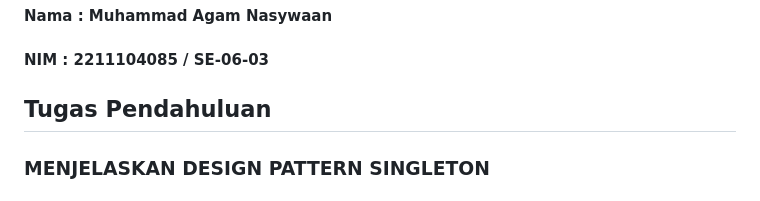
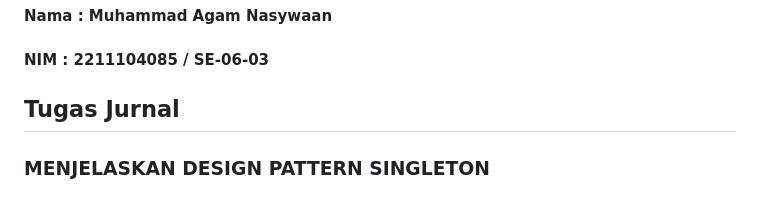
Before and after one commit to agamnsy/KPL_Muhammad_Agam_Nasywaan_2211104085_SE0603, a Markdown page: 13_Design_Pattern_Implementation/tugasjurnal_2211104085/tugasjurnal_2211104085.md, the part around the change. Rendered like a GitHub page.

Commit message:
Rename tugasjurnal_2211104085

```diff
--- a/13_Design_Pattern_Implementation/tugasjurnal_2211104085/tugasjurnal_2211104085.md
+++ b/13_Design_Pattern_Implementation/tugasjurnal_2211104085/tugasjurnal_2211104085.md
@@ -4,7 +4,7 @@
 
 #### NIM : 2211104085 / SE-06-03
 
-## Tugas Pendahuluan
+## Tugas Jurnal
 
 ### MENJELASKAN DESIGN PATTERN SINGLETON
 
```
